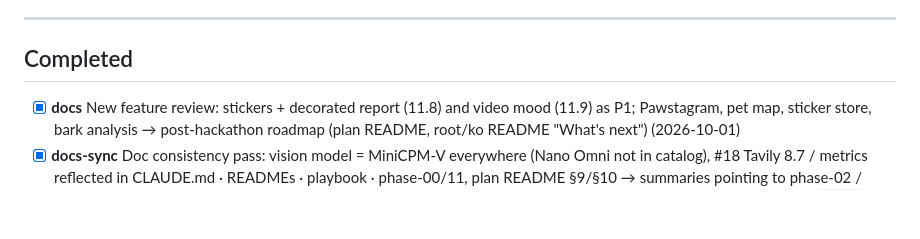
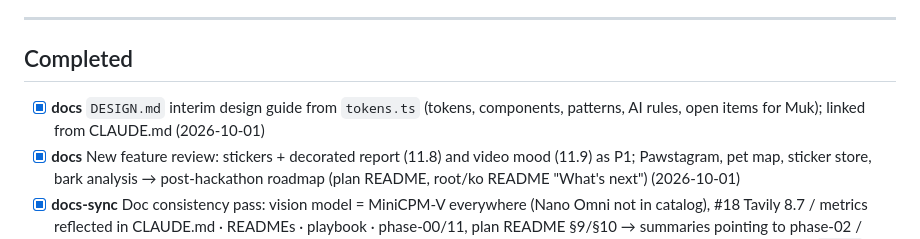
Before and after one commit to minsikpaul92/Goldito, a Markdown page: docs/plan/TODO.md, the part around the change. Drawn GitHub-style; blank space fills up the shorter version.

Commit message:
docs: add interim DESIGN.md design guide based on current tokens

```diff
--- a/docs/plan/TODO.md
+++ b/docs/plan/TODO.md
@@ -48,6 +48,7 @@
 
 ## Completed
 
+- [x] **docs** `DESIGN.md` interim design guide from `tokens.ts` (tokens, components, patterns, AI rules, open items for Muk); linked from CLAUDE.md (2026-10-01)
 - [x] **docs** New feature review: stickers + decorated report (11.8) and video mood (11.9) as P1; Pawstagram, pet map, sticker store, bark analysis → post-hackathon roadmap (plan README, root/ko README "What's next") (2026-10-01)
 - [x] **docs-sync** Doc consistency pass: vision model = MiniCPM-V everywhere (Nano Omni not in catalog), #18 Tavily 8.7 / metrics reflected in CLAUDE.md · READMEs · playbook · phase-00/11, plan README §9/§10 → summaries pointing to phase-02 / architecture §7, playbook prompts aligned (signup trigger, English-only, auto task logs, D18 deploy, API bodies), D23 `sleep`, stale "assignment" wording, Toronto attended, deadlines, demo password policy (`EXPO_PUBLIC_DEMO_PASSWORD`), `welcome` route, Python 3.12, source-of-truth order in phases/README (2026-09-30)
 - [x] **2.8b** Phase 02 review fixes: per-pet time overlap guard (`booking_pets` exclusion), custom drop-off/pick-up edge rule, 2 h read wrap-up, requested sitter sees pet profile, no cancel after Received, handoff time/place rules, newest open row wins, `default_hours` check, 24 h address window, execute privileges, `updated_at` trigger; smoke test 99 checks + `supabase_stub.sql` + CI `supabase` job (2026-09-30)
```
Also changed, not shown: CLAUDE.md (+2 -1 lines), DESIGN.md (added, +198 -0 lines).
